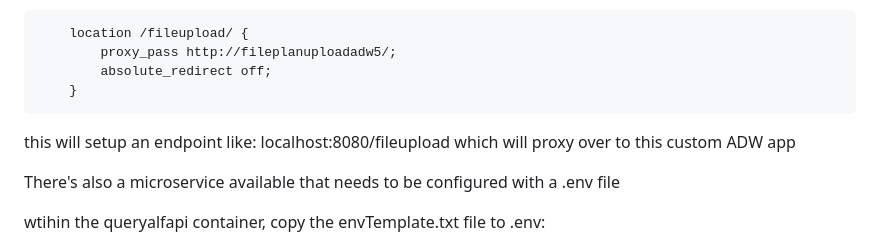
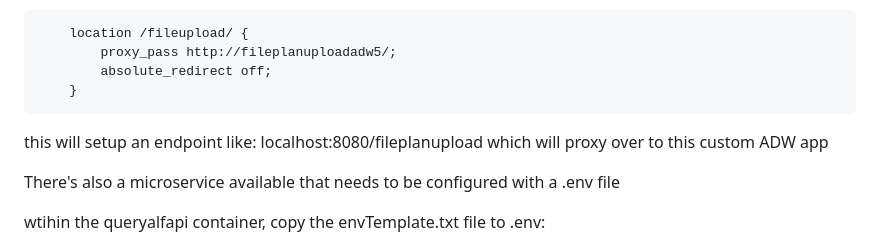
Before and after one commit to robwilds/FilePlanUploadADW5, a Markdown page: README.md, the part around the change. Drawn GitHub-style.

```diff
--- a/README.md
+++ b/README.md
@@ -27,7 +27,7 @@ In order to utilize the angular app, a modification must be made to the existing
             absolute_redirect off;
         }
 
-this will setup an endpoint like:  localhost:8080/fileupload which will proxy over to this custom ADW app
+this will setup an endpoint like:  localhost:8080/fileplanupload which will proxy over to this custom ADW app
 
 There's also a microservice available that needs to be configured with a .env file
 
```
